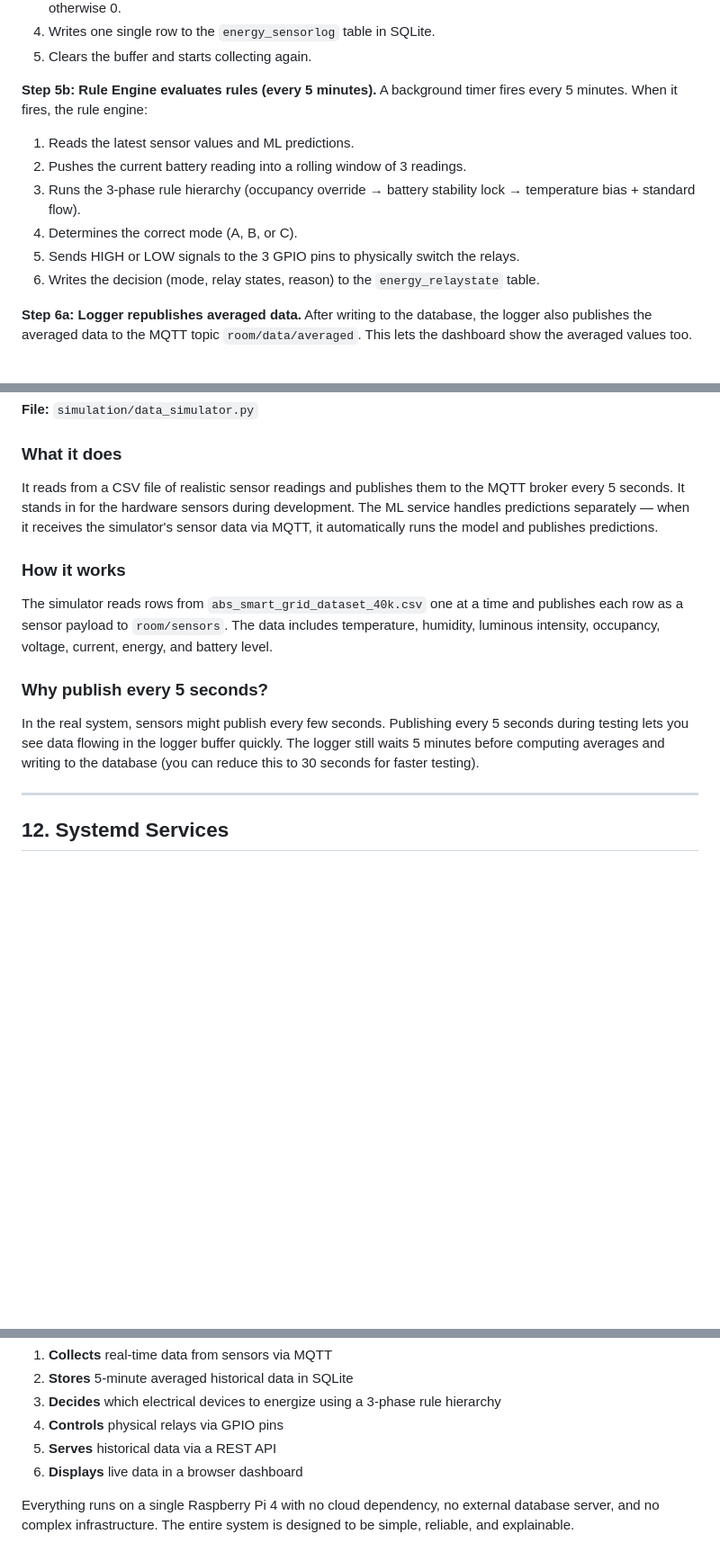
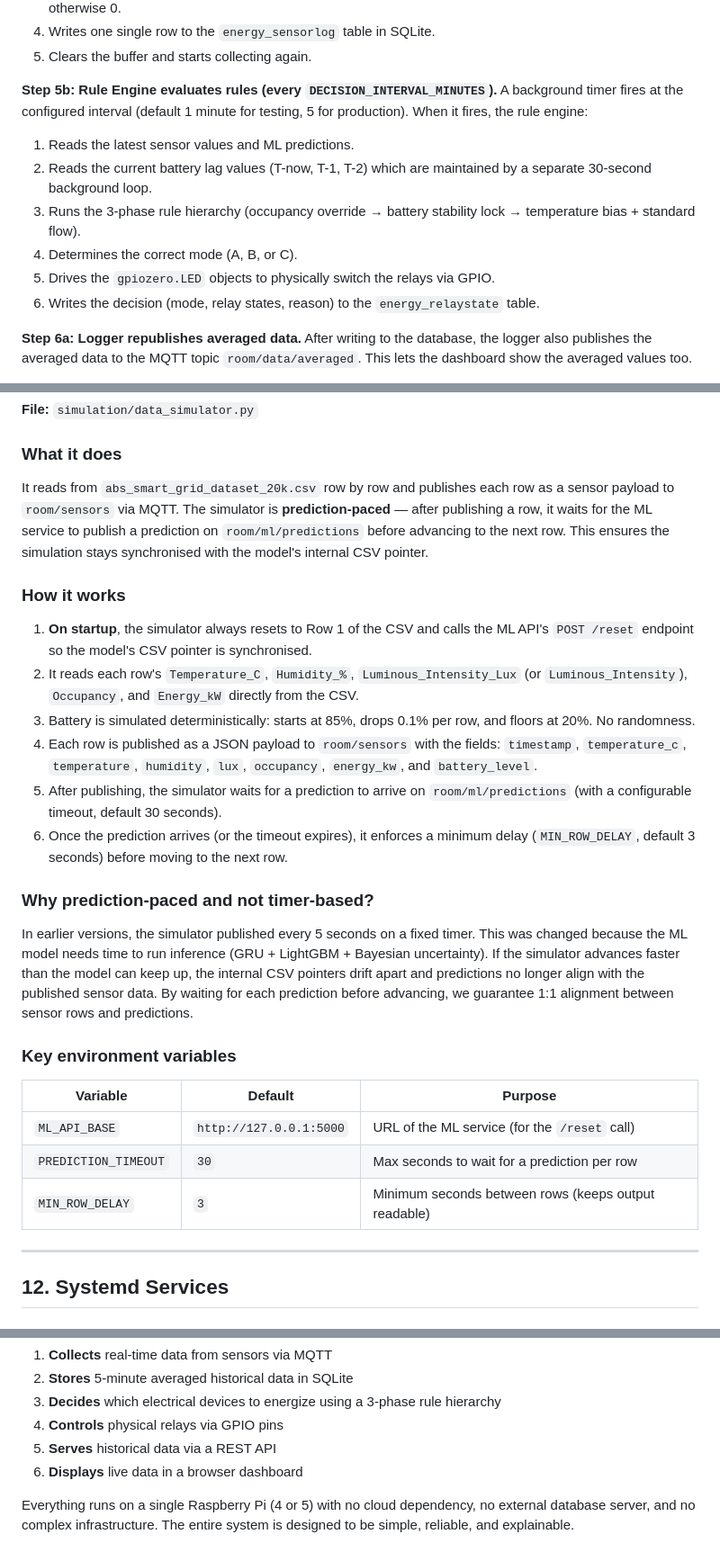
Before and after one commit to Tarvel/rt-dems, a Markdown page: SYSTEM_DOCUMENTATION.md, 3 parts joined by grey strips. Shown at 90% size. Rendered like a GitHub page; blank space fills up the shorter version.

```diff
--- a/SYSTEM_DOCUMENTATION.md
+++ b/SYSTEM_DOCUMENTATION.md
@@ -269,13 +276,13 @@ A background timer fires every 5 minutes. When it fires, the logger:
 4. Writes one single row to the `energy_sensorlog` table in SQLite.
 5. Clears the buffer and starts collecting again.
 
-**Step 5b: Rule Engine evaluates rules (every 5 minutes).**
-A background timer fires every 5 minutes. When it fires, the rule engine:
+**Step 5b: Rule Engine evaluates rules (every `DECISION_INTERVAL_MINUTES`).**
+A background timer fires at the configured interval (default 1 minute for testing, 5 for production). When it fires, the rule engine:
 1. Reads the latest sensor values and ML predictions.
-2. Pushes the current battery reading into a rolling window of 3 readings.
+2. Reads the current battery lag values (T-now, T-1, T-2) which are maintained by a separate 30-second background loop.
 3. Runs the 3-phase rule hierarchy (occupancy override → battery stability lock → temperature bias + standard flow).
 4. Determines the correct mode (A, B, or C).
-5. Sends HIGH or LOW signals to the 3 GPIO pins to physically switch the relays.
+5. Drives the `gpiozero.LED` objects to physically switch the relays via GPIO.
 6. Writes the decision (mode, relay states, reason) to the `energy_relaystate` table.
 
 **Step 6a: Logger republishes averaged data.**
@@ -885,15 +925,28 @@ For example, when a sensor message arrives with `temperature: 30.5`:
 
 ### What it does
 
-It reads from a CSV file of realistic sensor readings and publishes them to the MQTT broker every 5 seconds. It stands in for the hardware sensors during development. The ML service handles predictions separately — when it receives the simulator's sensor data via MQTT, it automatically runs the model and publishes predictions.
+It reads from `abs_smart_grid_dataset_20k.csv` row by row and publishes each row as a sensor payload to `room/sensors` via MQTT. The simulator is **prediction-paced** — after publishing a row, it waits for the ML service to publish a prediction on `room/ml/predictions` before advancing to the next row. This ensures the simulation stays synchronised with the model's internal CSV pointer.
 
 ### How it works
 
-The simulator reads rows from `abs_smart_grid_dataset_40k.csv` one at a time and publishes each row as a sensor payload to `room/sensors`. The data includes temperature, humidity, luminous intensity, occupancy, voltage, current, energy, and battery level.
+1. **On startup**, the simulator always resets to Row 1 of the CSV and calls the ML API's `POST /reset` endpoint so the model's CSV pointer is synchronised.
+2. It reads each row's `Temperature_C`, `Humidity_%`, `Luminous_Intensity_Lux` (or `Luminous_Intensity`), `Occupancy`, and `Energy_kW` directly from the CSV.
+3. Battery is simulated deterministically: starts at 85%, drops 0.1% per row, and floors at 20%. No randomness.
+4. Each row is published as a JSON payload to `room/sensors` with the fields: `timestamp`, `temperature_c`, `temperature`, `humidity`, `lux`, `occupancy`, `energy_kw`, and `battery_level`.
+5. After publishing, the simulator waits for a prediction to arrive on `room/ml/predictions` (with a configurable timeout, default 30 seconds).
+6. Once the prediction arrives (or the timeout expires), it enforces a minimum delay (`MIN_ROW_DELAY`, default 3 seconds) before moving to the next row.
 
-### Why publish every 5 seconds?
+### Why prediction-paced and not timer-based?
 
-In the real system, sensors might publish every few seconds. Publishing every 5 seconds during testing lets you see data flowing in the logger buffer quickly. The logger still waits 5 minutes before computing averages and writing to the database (you can reduce this to 30 seconds for faster testing).
+In earlier versions, the simulator published every 5 seconds on a fixed timer. This was changed because the ML model needs time to run inference (GRU + LightGBM + Bayesian uncertainty). If the simulator advances faster than the model can keep up, the internal CSV pointers drift apart and predictions no longer align with the published sensor data. By waiting for each prediction before advancing, we guarantee 1:1 alignment between sensor rows and predictions.
+
+### Key environment variables
+
+| Variable | Default | Purpose |
+|----------|---------|---------|
+| `ML_API_BASE` | `http://127.0.0.1:5000` | URL of the ML service (for the `/reset` call) |
+| `PREDICTION_TIMEOUT` | `30` | Max seconds to wait for a prediction per row |
+| `MIN_ROW_DELAY` | `3` | Minimum seconds between rows (keeps output readable) |
 
 ---
 
@@ -1040,4 +1093,4 @@ This system is a complete **IoT edge computing** solution that:
 5. **Serves** historical data via a REST API
 6. **Displays** live data in a browser dashboard
 
-Everything runs on a single Raspberry Pi 4 with no cloud dependency, no external database server, and no complex infrastructure. The entire system is designed to be simple, reliable, and explainable.
+Everything runs on a single Raspberry Pi (4 or 5) with no cloud dependency, no external database server, and no complex infrastructure. The entire system is designed to be simple, reliable, and explainable.
```
Also changed, not shown: other parts of SYSTEM_DOCUMENTATION.md (+60 -20 lines), OPERATIONS_MANUAL.md (+41 -0 lines).
